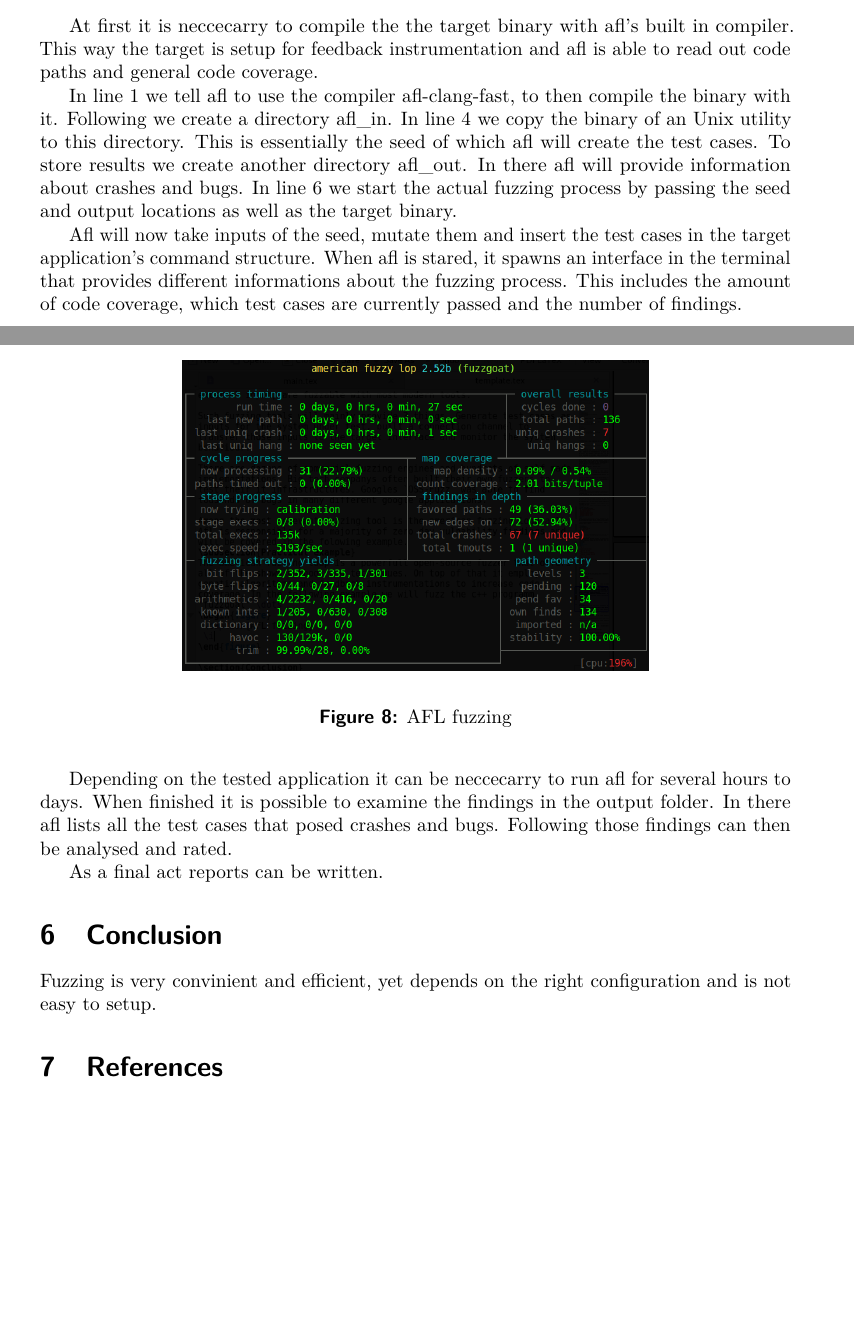
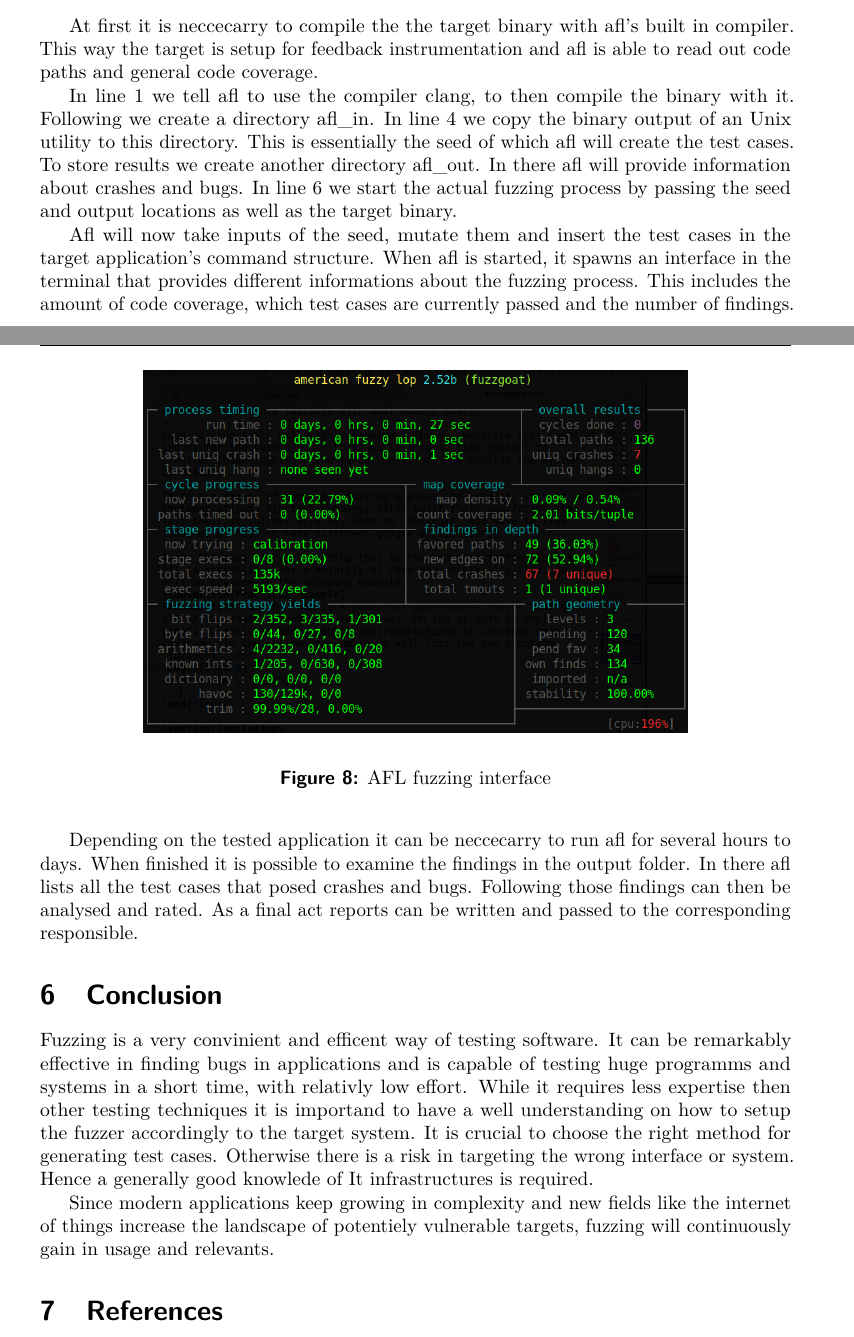
Before and after one commit to mauriceKalevra/Fuzzing-methods, a LaTeX document (iacrtrans-master/template.tex): two parts of pages 7 and 8 of 9, joined at a grey line, cut so that both start at the same text, the shorter picture padded with empty space. Compiled offline with pdfLaTeX.

Commit message:
comclusion

```diff
--- a/iacrtrans-master/template.tex
+++ b/iacrtrans-master/template.tex
@@ -263,27 +263,27 @@ The american fuzzing loop is a powerfull open-source fuzzer that offers all of t
 
 At first it is neccecarry to compile the the target binary with afl's built in compiler. This way the target is setup for feedback instrumentation and afl is able to read out code paths and general code coverage.
 
-In line 1 we tell afl to use the compiler afl-clang-fast, to then compile the binary with it.
-Following we create a directory afl\_in. In line 4 we copy the binary of an Unix utility to this directory. This is essentially the seed of which afl will create the test cases. To store results we create another directory afl\_out. In there afl will provide information about crashes and bugs.
+In line 1 we tell afl to use the compiler clang, to then compile the binary with it.
+Following we create a directory afl\_in. In line 4 we copy the binary output of an Unix utility to this directory. This is essentially the seed of which afl will create the test cases. To store results we create another directory afl\_out. In there afl will provide information about crashes and bugs.
 In line 6 we start the actual fuzzing process by passing the seed and output locations as well as the target binary.
 
 Afl will now take inputs of the seed, mutate them and insert the test cases in the target application’s command structure.
-When afl is stared, it spawns an interface in the terminal that provides different informations about the fuzzing process. This includes the amount of code coverage, which test cases are currently passed and the number of findings.
+When afl is started, it spawns an interface in the terminal that provides different informations about the fuzzing process. This includes the amount of code coverage, which test cases are currently passed and the number of findings.
 \begin{figure}[h]
- \caption{AFL fuzzing}
+ \caption{AFL fuzzing interface}
  \begin{center}
-   \includegraphics[scale=0.3]{afl.png}
+   \includegraphics[scale=0.35]{afl.png}
 
  \end{center}
 \end{figure}
 \newpage
-Depending on the tested application it can be neccecarry to run afl for several hours to days. When finished it is possible to examine the findings in the output folder. In there afl lists all the test cases that posed crashes and bugs. Following those findings can then be analysed and rated.
-
-As a final act reports can be written.
+Depending on the tested application it can be neccecarry to run afl for several hours to days. When finished it is possible to examine the findings in the output folder. In there afl lists all the test cases that posed crashes and bugs. Following those findings can then be analysed and rated. As a final act reports can be written and passed to the corresponding responsible.
 
 
 \section{Conclusion}
-Fuzzing is very convinient and efficient, yet depends on the right configuration and is not easy to setup.
+Fuzzing is a very convinient and efficent way of testing software. It can be remarkably effective in finding bugs in applications and is capable of testing huge programms and systems in a short time, with relativly low effort. While it requires less expertise then other testing techniques it is importand to have a well understanding on how to setup the fuzzer accordingly to the target system. It is crucial to choose the right method for generating test cases. Otherwise there is a risk in targeting the wrong interface or system. Hence a generally good knowlede of It infrastructures is required.
+
+Since modern applications keep growing in complexity and new fields like the internet of things increase the landscape of potentiely vulnerable targets, fuzzing will continuously gain in usage and relevants.
 \section{References}
 [1] \textbf{Aimee O'Driscoll}(2022), 25+ cyber security vulnerability statistics and facts of 2022, https://www.comparitech.com/blog/information-security/cybersecurity-vulnerability-statistics/\\
 \\
```
Lines whose indentation alone changed are shown as unchanged.
